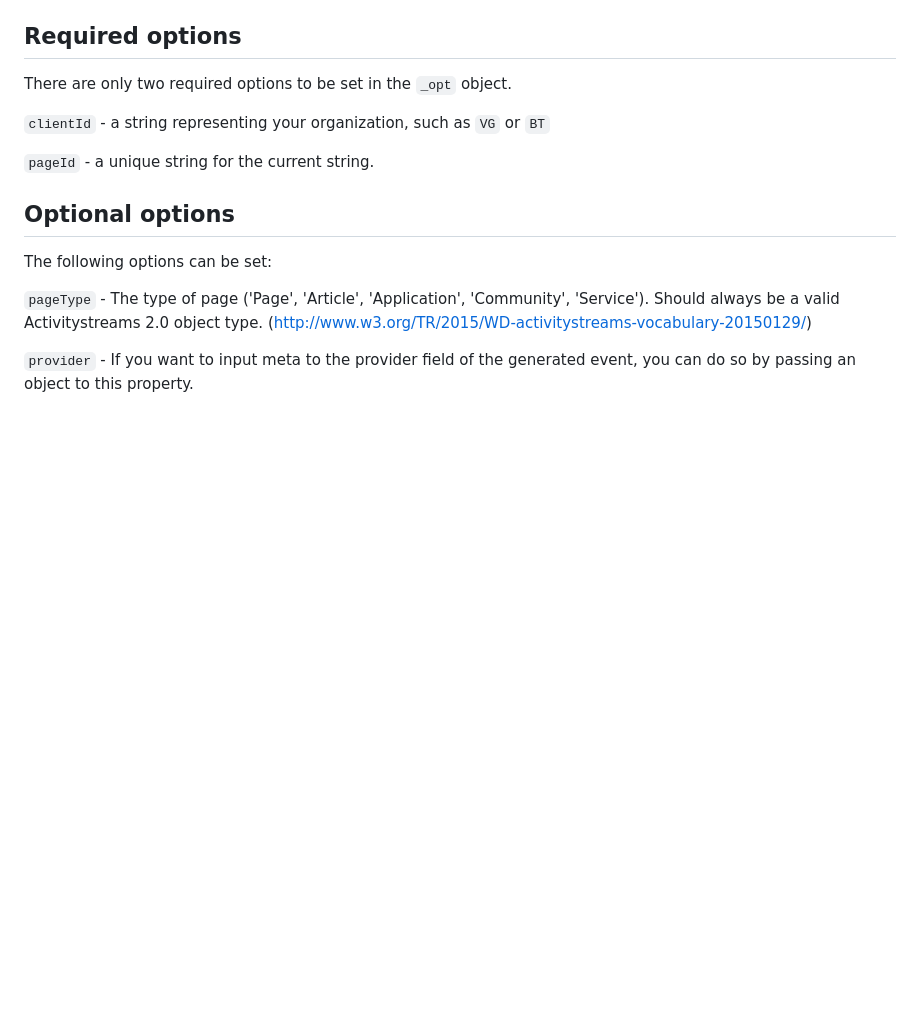
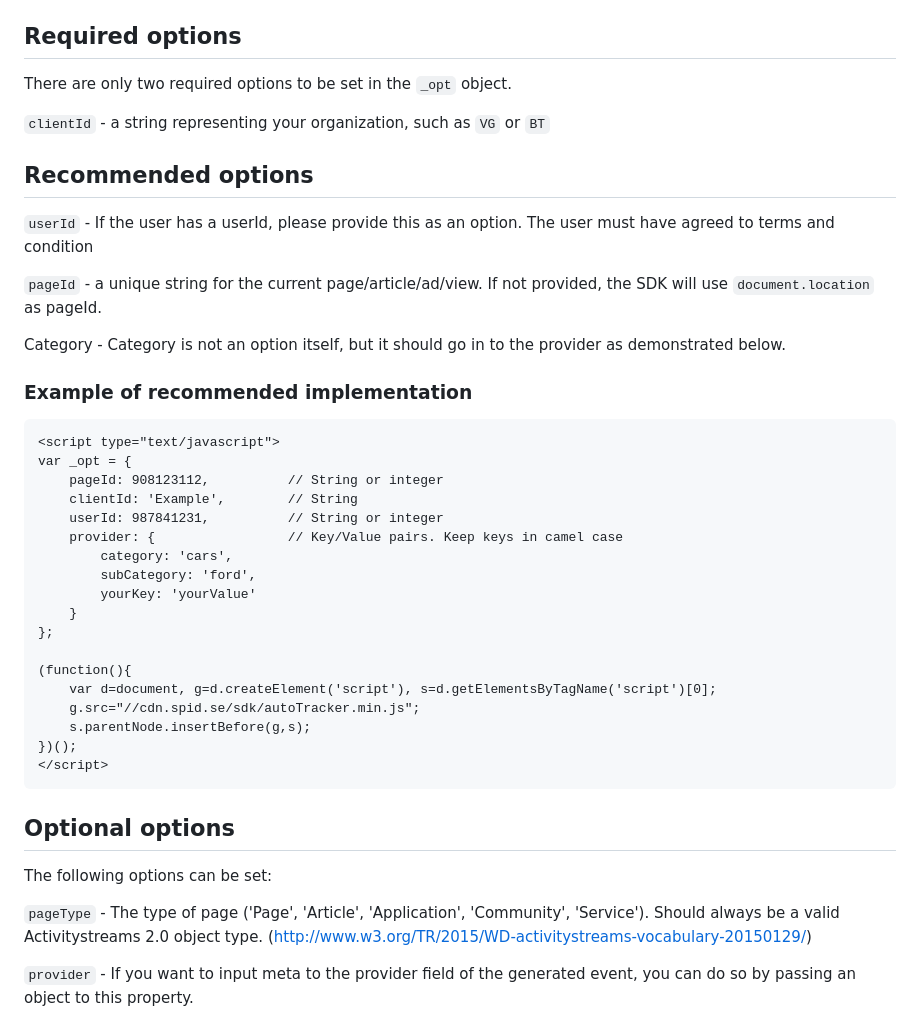
Before and after one commit to schibsted/sdk-js-event-tracking-contrib, a Markdown page: README.md, the part around the change printed below. Rendered like a GitHub page; blank space fills up the shorter version.

Commit message:
updated documentation (#48 and #85)

````diff
--- a/README.md
+++ b/README.md
@@ -29,7 +47,36 @@ There are only two required options to be set in the `_opt` object.
 
 `clientId` - a string representing your organization, such as `VG` or `BT`
 
-`pageId` - a unique string for the current string.
+## Recommended options
+
+`userId` - If the user has a userId, please provide this as an option. The user must have agreed to terms and condition
+
+`pageId` - a unique string for the current page/article/ad/view. If not provided, the SDK will use `document.location` as pageId.
+
+Category - Category is not an option itself, but it should go in to the provider as demonstrated below.
+
+### Example of recommended implementation
+
+```
+<script type="text/javascript">
+var _opt = {
+    pageId: 908123112, 			// String or integer
+    clientId: 'Example', 		// String
+	userId: 987841231, 			// String or integer
+	provider: {					// Key/Value pairs. Keep keys in camel case
+		category: 'cars',
+		subCategory: 'ford',
+		yourKey: 'yourValue'
+	}
+};
+
+(function(){
+    var d=document, g=d.createElement('script'), s=d.getElementsByTagName('script')[0];
+    g.src="//cdn.spid.se/sdk/autoTracker.min.js";
+    s.parentNode.insertBefore(g,s);
+})();
+</script>
+```
 
 ## Optional options
 
````
Also changed, not shown: other parts of README.md (+18 -2 lines), images/js-sdk-flow.001.png (added).
